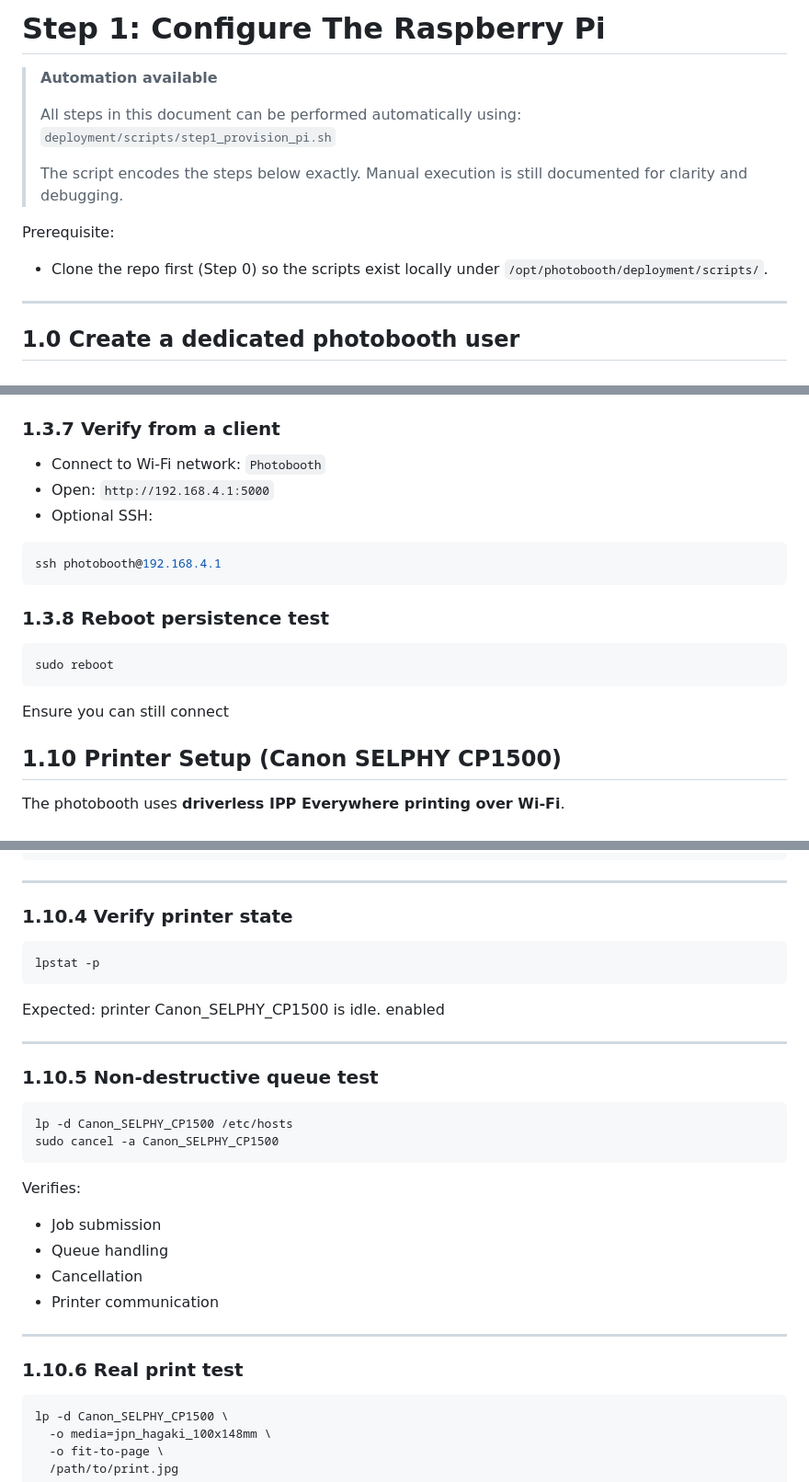
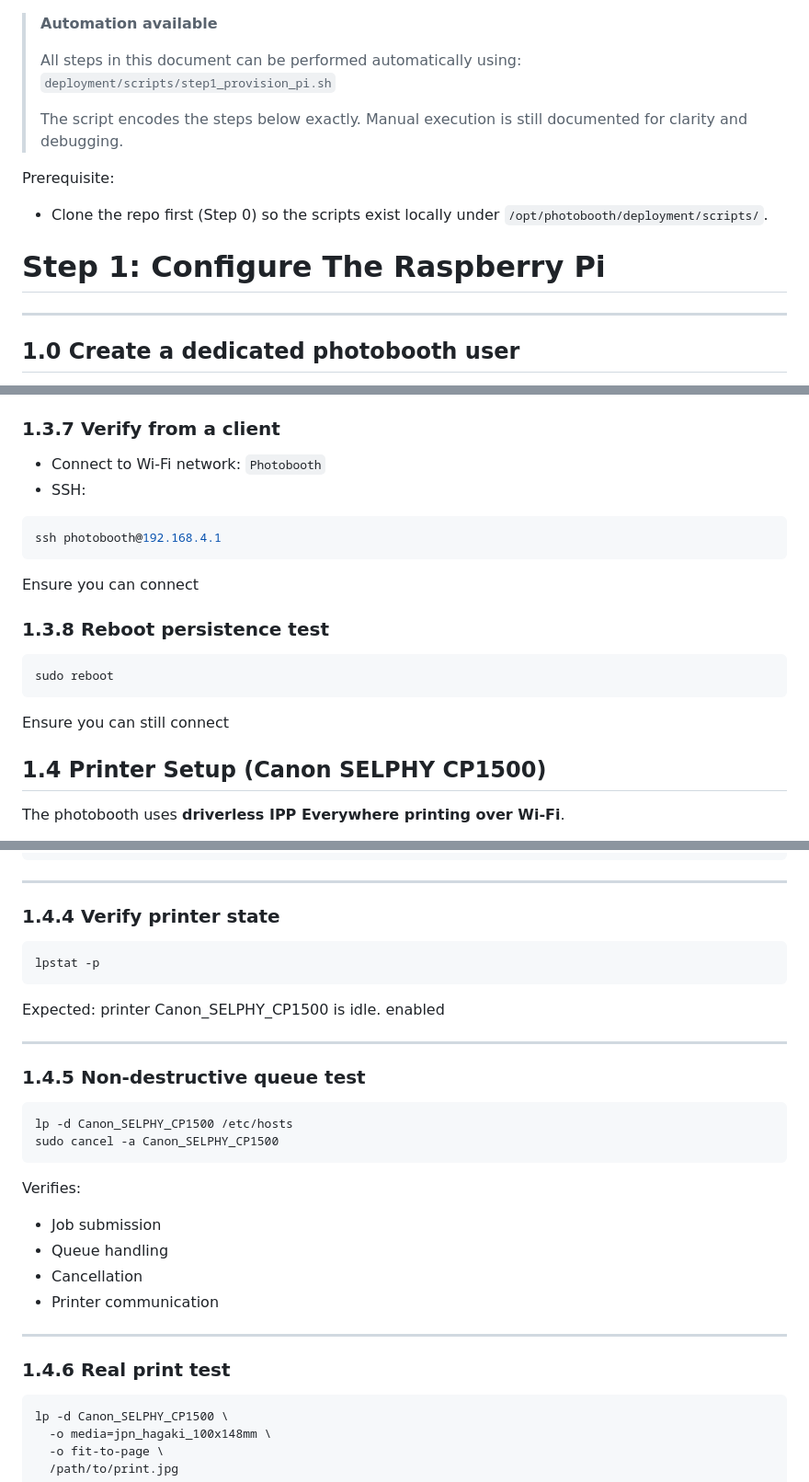
Before and after one commit to msaperst/photobooth, a Markdown page: docs/step-1-raspberry-pi-configure.md, 3 parts joined by grey strips. Shown at 92% size. Rendered like a GitHub page.

````diff
--- a/docs/step-1-raspberry-pi-configure.md
+++ b/docs/step-1-raspberry-pi-configure.md
@@ -1,5 +1,3 @@
-# Step 1: Configure The Raspberry Pi
-
 > **Automation available**
 >
 > All steps in this document can be performed automatically using:
@@ -10,6 +8,8 @@
 Prerequisite:
 
 - Clone the repo first (Step 0) so the scripts exist locally under `/opt/photobooth/deployment/scripts/`.
+
+# Step 1: Configure The Raspberry Pi
 
 ---
 
@@ -297,12 +322,13 @@ ip addr show wlan0
 ### 1.3.7 Verify from a client
 
 - Connect to Wi‑Fi network: `Photobooth`
-- Open: `http://192.168.4.1:5000`
-- Optional SSH:
+- SSH:
 
 ```bash
 ssh photobooth@192.168.4.1
 ```
+
+Ensure you can connect
 
 ### 1.3.8 Reboot persistence test
 
@@ -312,7 +338,7 @@ sudo reboot
 
 Ensure you can still connect
 
-## 1.10 Printer Setup (Canon SELPHY CP1500)
+## 1.4 Printer Setup (Canon SELPHY CP1500)
 
 The photobooth uses **driverless IPP Everywhere printing over Wi-Fi**.
 
@@ -416,7 +442,7 @@ sudo lpoptions -p Canon_SELPHY_CP1500 \
 
 ---
 
-### 1.10.4 Verify printer state
+### 1.4.4 Verify printer state
 
 ```bash
 lpstat -p
@@ -427,7 +453,7 @@ printer Canon_SELPHY_CP1500 is idle. enabled
 
 ---
 
-### 1.10.5 Non-destructive queue test
+### 1.4.5 Non-destructive queue test
 
 ```bash
 lp -d Canon_SELPHY_CP1500 /etc/hosts
@@ -443,7 +469,7 @@ Verifies:
 
 ---
 
-### 1.10.6 Real print test
+### 1.4.6 Real print test
 
 ```bash
 lp -d Canon_SELPHY_CP1500 \
````
Also changed, not shown: other parts of docs/step-1-raspberry-pi-configure.md (+40 -15 lines).
